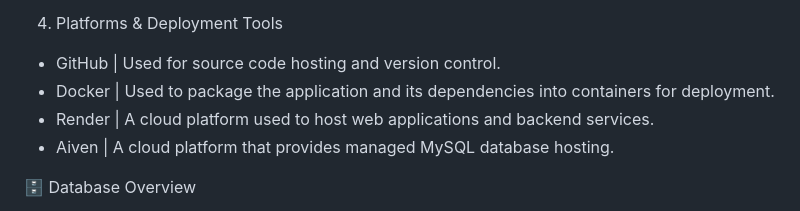
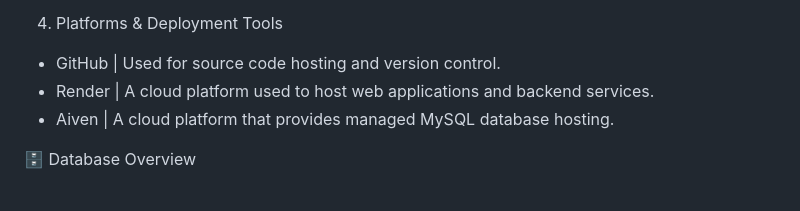
Before and after one commit to shobhit-2006/PSS-LifeLink, a Markdown page: README.md, the part around the change. GitHub-like rendering.

```diff
--- a/README.md
+++ b/README.md
@@ -70,7 +70,6 @@ Users can search using a Hospital ID and view the corresponding hospital informa
 4. Platforms & Deployment Tools
 
 - GitHub | Used for source code hosting and version control.
-- Docker | Used to package the application and its dependencies into containers for deployment.
 - Render | A cloud platform used to host web applications and backend services.
 - Aiven  | A cloud platform that provides managed MySQL database hosting.
 
```
